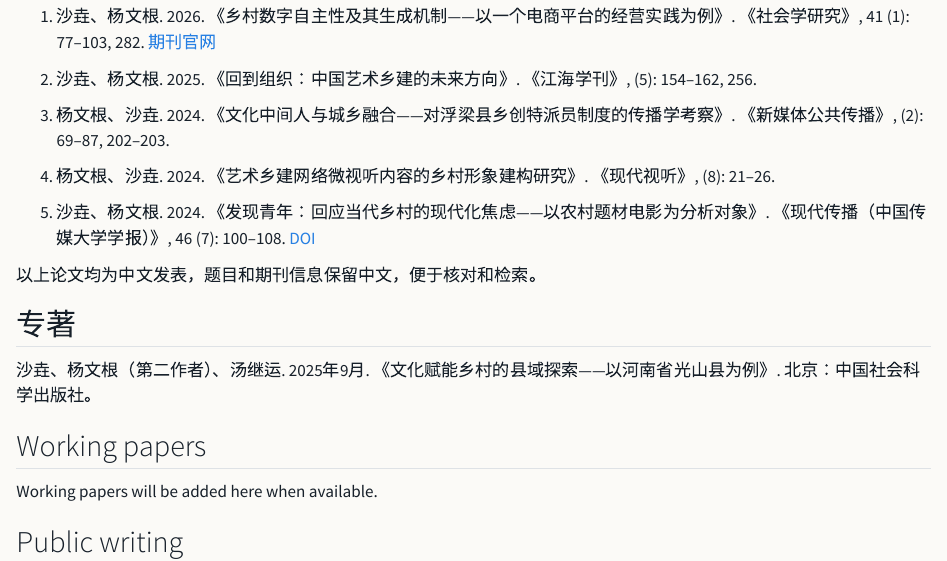
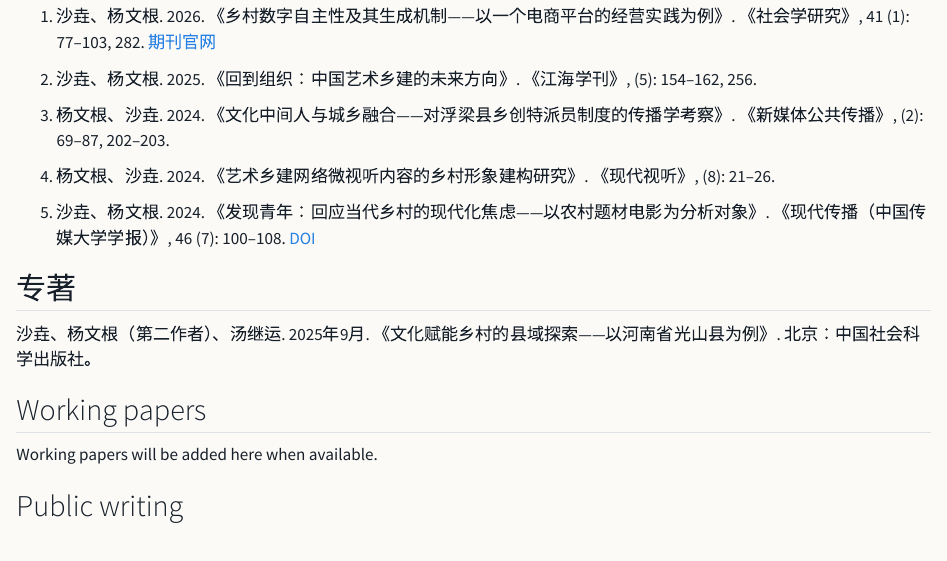
Before and after one commit to wgyang28/academic-homepage, a Quarto document (publications.qmd): the page in a window 1100 px wide, from 130 px down. Rendered offline with R 4.5, knitr and Pandoc in place of Quarto, with nearby package versions.

Commit message:
Remove publication note

```diff
--- a/publications.qmd
+++ b/publications.qmd
@@ -13,8 +13,6 @@ title: "Publications"
 4. 杨文根、沙垚. 2024. 《艺术乡建网络微视听内容的乡村形象建构研究》. 《现代视听》, (8): 21–26.
 
 5. 沙垚、杨文根. 2024. 《发现青年：回应当代乡村的现代化焦虑——以农村题材电影为分析对象》. 《现代传播（中国传媒大学学报）》, 46 (7): 100–108. [DOI](https://doi.org/10.19997/j.cnki.xdcb.2024.07.008)
-
-以上论文均为中文发表，题目和期刊信息保留中文，便于核对和检索。
 
 ## 专著
 
```
